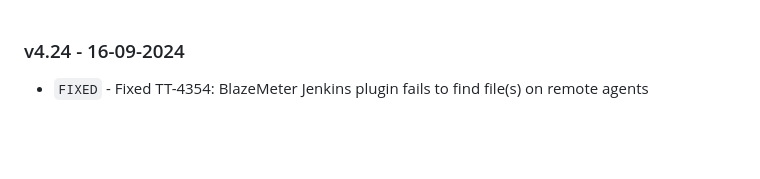
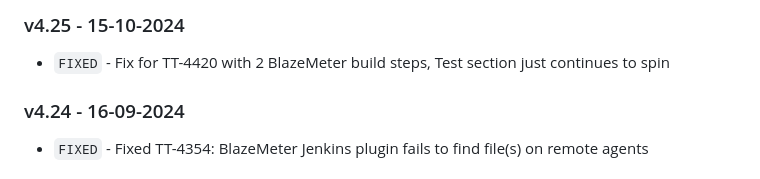
Before and after one commit to Blazemeter/blazemeter-jenkins-plugin, a Markdown page: CHANGELOG.md, the part around the change. Drawn GitHub-style; blank space fills up the shorter version.

Commit message:
Fix for TT-4420 After creating a job with 2 BlazeMeter build steps in Jenkins, the BlazeMeter Test section of the plugin page just continues to spin

```diff
--- a/CHANGELOG.md
+++ b/CHANGELOG.md
@@ -1,3 +1,7 @@
+### v4.25 - 15-10-2024
+
+- `FIXED` - Fix for TT-4420 with 2 BlazeMeter build steps, Test section just continues to spin
+
 ### v4.24 - 16-09-2024
 
 - `FIXED` - Fixed TT-4354: BlazeMeter Jenkins plugin fails to find file(s) on remote agents
```
